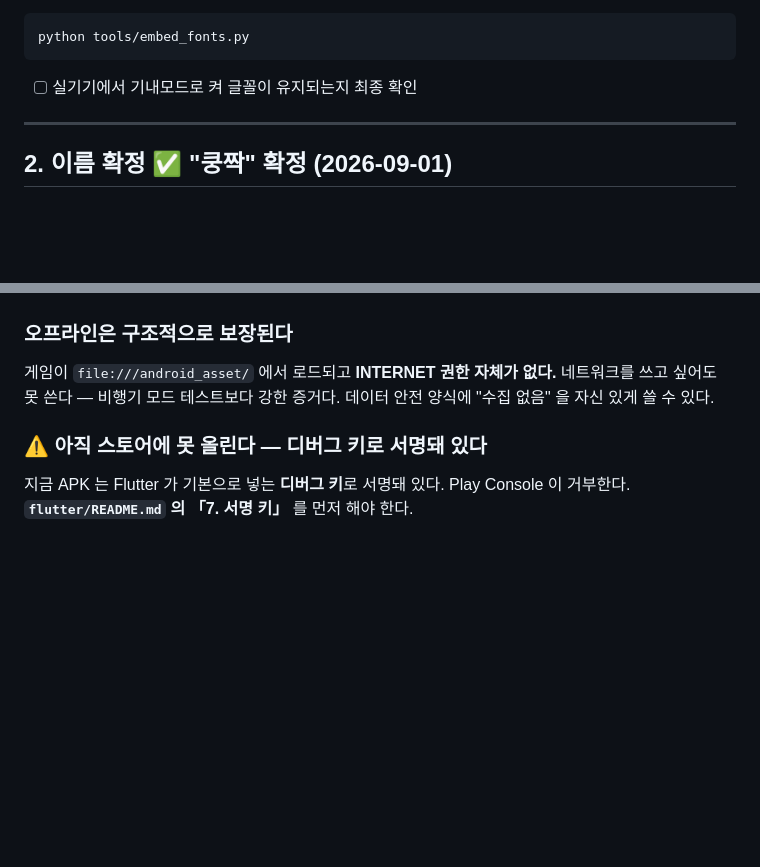
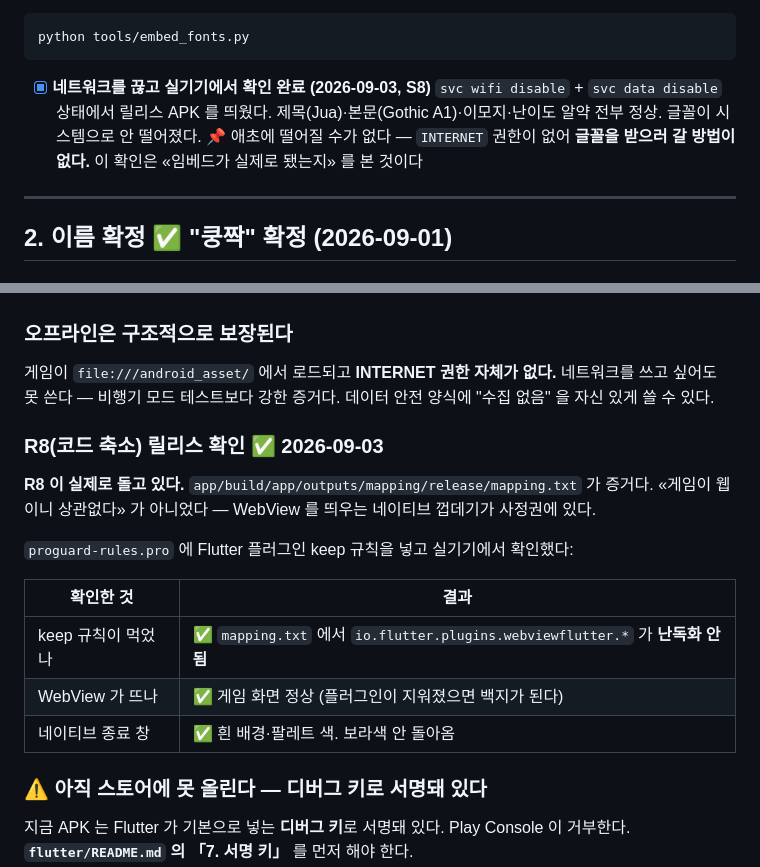
Before and after one commit to SYA-Apps/kungjjak, a Markdown page: docs/출시체크리스트.md, 2 parts joined by grey strips. Rendered like a GitHub page; blank space fills up the shorter version.

Commit message:
R8 릴리스 빌드와 오프라인 동작을 실기기에서 확인했다
proguard 규칙이 실제로 먹었다 — mapping.txt 에서 webviewflutter 클래스가
난독화되지 않았다. 규칙이 없었으면 지워져 백지가 될 수 있었다.

네트워크를 끊고도 글꼴·이모지가 정상이다. 애초에 INTERNET 권한이 없어
글꼴을 받으러 갈 방법이 없으니, 이 확인은 임베드가 됐는지를 본 것이다.

Co-Authored-By: Claude Opus 5 (1M context) <noreply@anthropic.com>
Claude-Session: https://claude.ai/code/session_01NTwkGWZtTgZZuAgwRcBFA8

````diff
--- a/docs/출시체크리스트.md
+++ b/docs/출시체크리스트.md
@@ -92,7 +92,11 @@ woff2 로 줄여 `index.html` 안에 base64 로 심는다. CDN `<link>` 3줄은
 python tools/embed_fonts.py
 ```
 
-- [ ] 실기기에서 기내모드로 켜 글꼴이 유지되는지 최종 확인
+- [x] **네트워크를 끊고 실기기에서 확인 완료 (2026-09-03, S8)**
+      `svc wifi disable` + `svc data disable` 상태에서 릴리스 APK 를 띄웠다.
+      제목(Jua)·본문(Gothic A1)·이모지·난이도 알약 전부 정상. 글꼴이 시스템으로 안 떨어졌다.
+      📌 애초에 떨어질 수가 없다 — `INTERNET` 권한이 없어 **글꼴을 받으러 갈 방법이 없다.**
+      이 확인은 «임베드가 실제로 됐는지» 를 본 것이다
 
 ---
 
@@ -194,6 +198,19 @@ python tools/embed_fonts.py
 네트워크를 쓰고 싶어도 못 쓴다 — 비행기 모드 테스트보다 강한 증거다.
 데이터 안전 양식에 "수집 없음" 을 자신 있게 쓸 수 있다.
 
+### R8(코드 축소) 릴리스 확인 ✅ **2026-09-03**
+
+**R8 이 실제로 돌고 있다.** `app/build/app/outputs/mapping/release/mapping.txt` 가 증거다.
+«게임이 웹이니 상관없다» 가 아니었다 — WebView 를 띄우는 네이티브 껍데기가 사정권에 있다.
+
+`proguard-rules.pro` 에 Flutter 플러그인 keep 규칙을 넣고 실기기에서 확인했다:
+
+| 확인한 것 | 결과 |
+|---|---|
+| keep 규칙이 먹었나 | ✅ `mapping.txt` 에서 `io.flutter.plugins.webviewflutter.*` 가 **난독화 안 됨** |
+| WebView 가 뜨나 | ✅ 게임 화면 정상 (플러그인이 지워졌으면 백지가 된다) |
+| 네이티브 종료 창 | ✅ 흰 배경·팔레트 색. 보라색 안 돌아옴 |
+
 ### ⚠ 아직 스토어에 못 올린다 — 디버그 키로 서명돼 있다
 
 지금 APK 는 Flutter 가 기본으로 넣는 **디버그 키**로 서명돼 있다. Play Console 이 거부한다.
````
